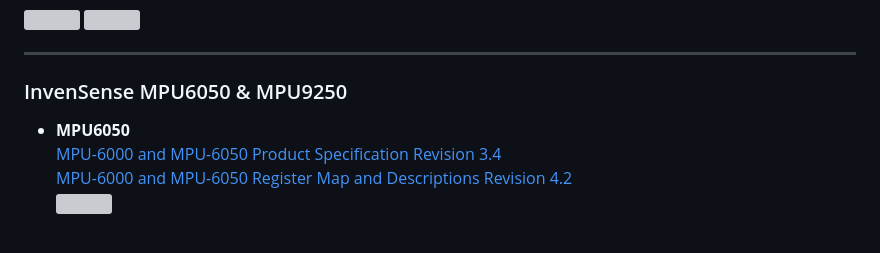
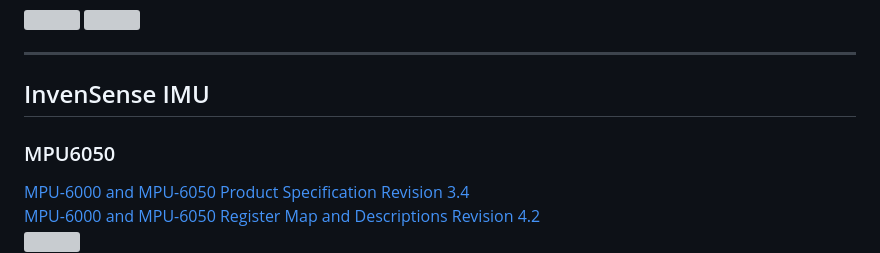
Before and after one commit to rkuo2000/Robots-AMB82mini, a Markdown page: IMU.md, the part around one of its changes. Drawn GitHub-style; grey boxes are pictures that could not be loaded.

```diff
--- a/IMU.md
+++ b/IMU.md
@@ -89,8 +89,9 @@ No-motion observed noise was +- 0.015 rad/s (±0.86 deg/sec) at 1.1KHz. Check th
 ![](https://github.com/rkuo2000/MCU-course/blob/main/images/XYZ-YPR-Euler.png?raw=true)
 
 ---
-### InvenSense MPU6050 & MPU9250
-* **MPU6050**<br>
+## InvenSense IMU
+
+### MPU6050
 [MPU-6000 and MPU-6050 Product Specification Revision 3.4](https://invensense.tdk.com/wp-content/uploads/2015/02/MPU-6000-Datasheet1.pdf)<br>
 [MPU-6000 and MPU-6050 Register Map and Descriptions Revision 4.2](https://invensense.tdk.com/wp-content/uploads/2015/02/MPU-6000-Register-Map1.pdf)<br>
 ![](https://github.com/rkuo2000/MCU-course/blob/main/images/MPU6050.jpeg?raw=true)
```
Also changed, not shown: other parts of IMU.md (+1 -2 lines).
